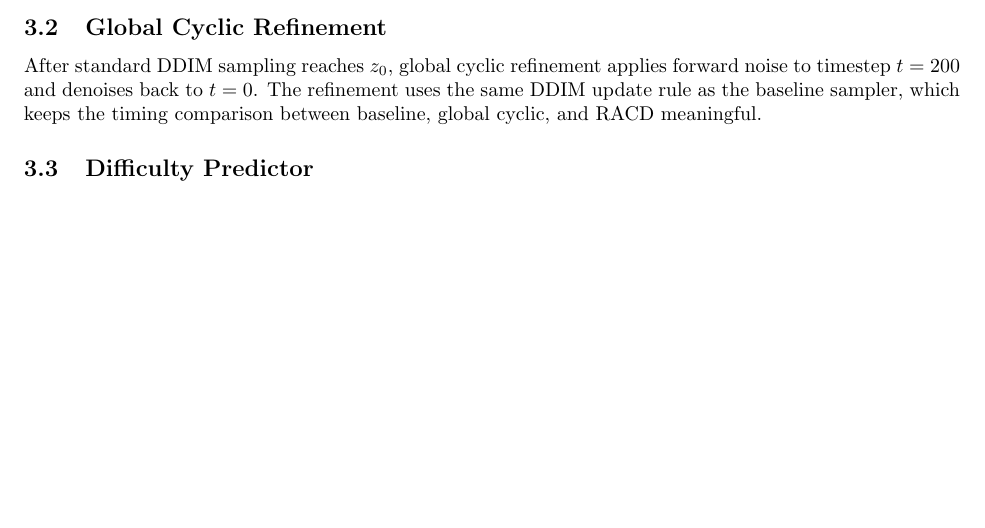
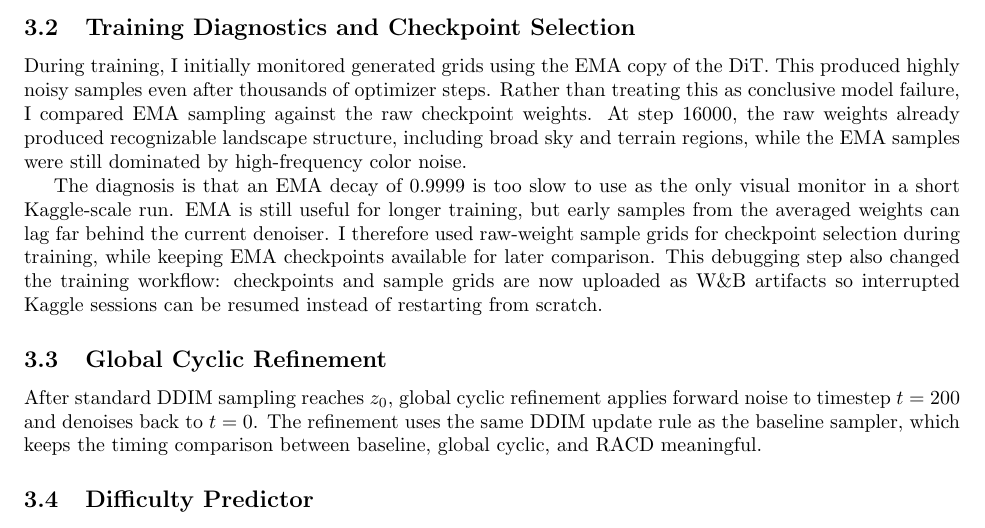
Before and after one commit to IntelligentCourage22/saidl-summer-inductions26, a LaTeX problem sheet (SAiDL-Summer-Assignment-2026/reports/diffusion_report.tex): part of page 2 of 4, cut at the place of the change, the shorter picture padded with empty space. Compiled offline with pdfLaTeX.

Commit message:
Document diffusion training diagnostics

```diff
--- a/SAiDL-Summer-Assignment-2026/reports/diffusion_report.tex
+++ b/SAiDL-Summer-Assignment-2026/reports/diffusion_report.tex
@@ -68,6 +68,25 @@ $\epsilon$ and is trained with mean squared error:
 Training uses AdamW with weight decay, gradient clipping, EMA weights, mixed
 precision, linear warmup, and cosine learning-rate decay. A compact config is
 kept only for smoke tests and is not used for final reported numbers.
+
+\subsection{Training Diagnostics and Checkpoint Selection}
+
+During training, I initially monitored generated grids using the EMA copy of
+the DiT. This produced highly noisy samples even after thousands of optimizer
+steps. Rather than treating this as conclusive model failure, I compared EMA
+sampling against the raw checkpoint weights. At step 16000, the raw weights
+already produced recognizable landscape structure, including broad sky and
+terrain regions, while the EMA samples were still dominated by high-frequency
+color noise.
+
+The diagnosis is that an EMA decay of 0.9999 is too slow to use as the only
+visual monitor in a short Kaggle-scale run. EMA is still useful for longer
+training, but early samples from the averaged weights can lag far behind the
+current denoiser. I therefore used raw-weight sample grids for checkpoint
+selection during training, while keeping EMA checkpoints available for later
+comparison. This debugging step also changed the training workflow: checkpoints
+and sample grids are now uploaded as W\&B artifacts so interrupted Kaggle
+sessions can be resumed instead of restarting from scratch.
 
 \subsection{Global Cyclic Refinement}
 
```
